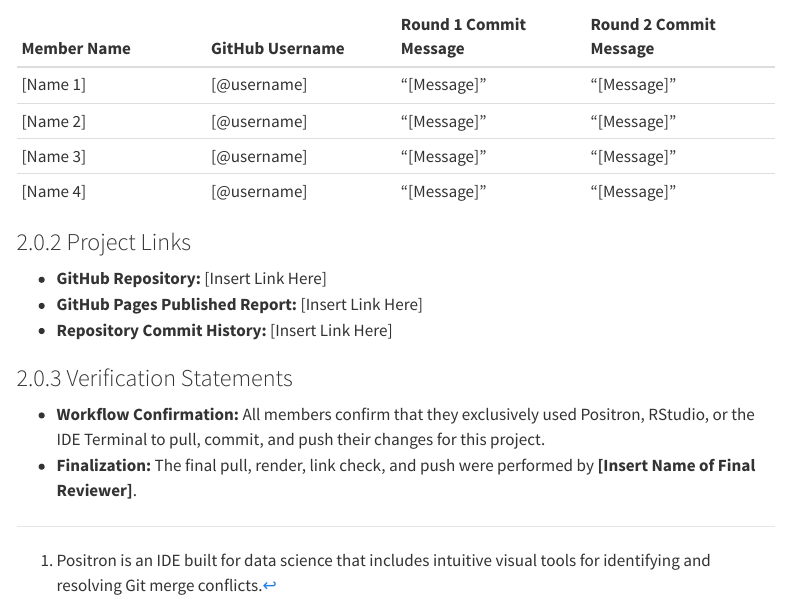
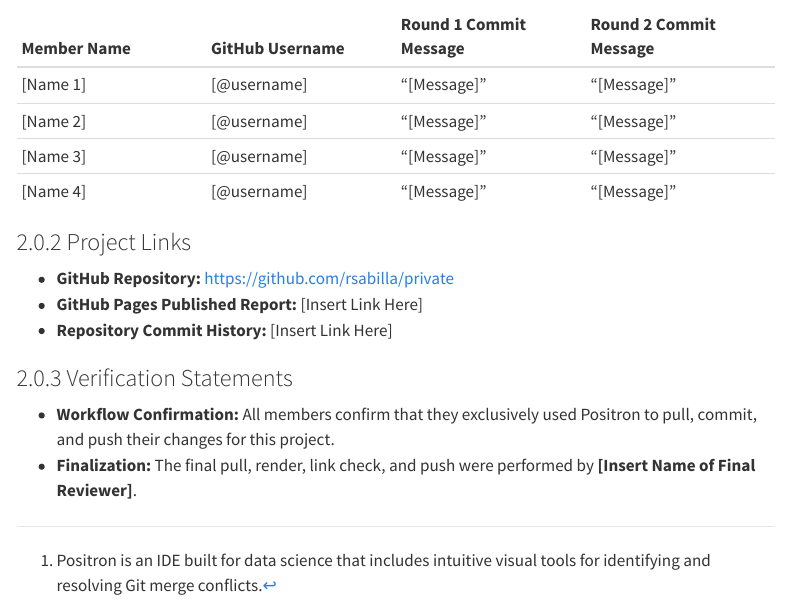
Before and after one commit to rsabilla/private, a Quarto document (col-practice/Group1-W03-Col-Practice.qmd): the page in a window 1100 px wide, from 5280 px down. Rendered offline with R 4.5, knitr and Pandoc in place of Quarto, with nearby package versions; menus at the side of the page are left out.

Commit message:
address prompts 5 to 7

```diff
--- a/col-practice/Group1-W03-Col-Practice.qmd
+++ b/col-practice/Group1-W03-Col-Practice.qmd
@@ -149,10 +149,10 @@ Detailed collaboration logs and repository links are provided below.
 | [Name 4] | [@username] | "[Message]" | "[Message]" |
 
 ### Project Links
-*   **GitHub Repository:** [Insert Link Here]
+*   **GitHub Repository:** https://github.com/rsabilla/private
 *   **GitHub Pages Published Report:** [Insert Link Here]
 *   **Repository Commit History:** [Insert Link Here]
 
 ### Verification Statements
-*   **Workflow Confirmation:** All members confirm that they exclusively used Positron, RStudio, or the IDE Terminal to pull, commit, and push their changes for this project.
+*   **Workflow Confirmation:** All members confirm that they exclusively used Positron to pull, commit, and push their changes for this project.
 *   **Finalization:** The final pull, render, link check, and push were performed by **[Insert Name of Final Reviewer]**.
```
Also changed, not shown: col-practice/Group1-W03-Col-Practice.html.
